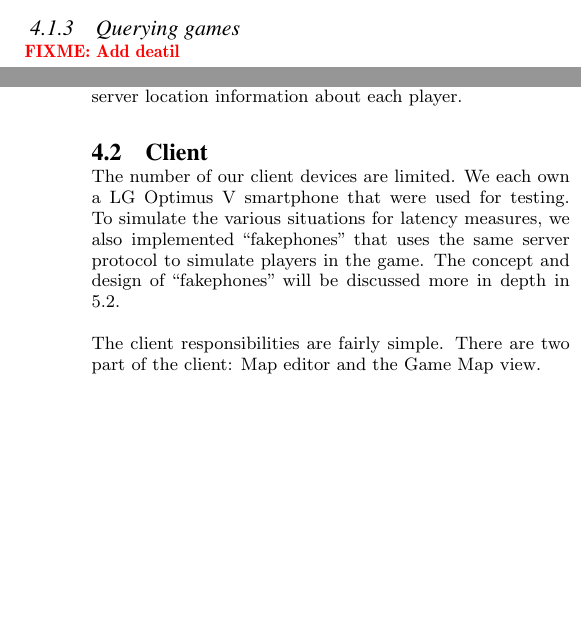
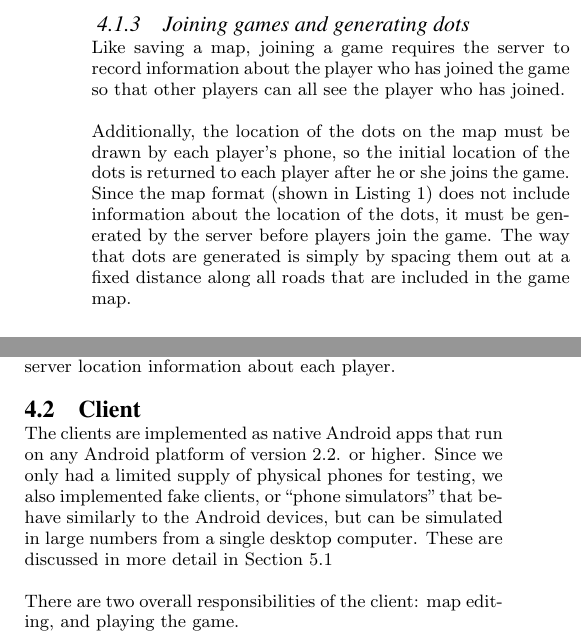
Before and after one commit to blickly/ghostrun, a LaTeX paper (paper/PacmanPaper.tex): two parts of the columns of pages 2 and 3 of 9 before the commit and two parts of the columns of page 3 of 9 after it, joined at a grey line, cut at the place of the change, the shorter picture padded with empty space. Compiled offline with pdfLaTeX.

Commit message:
Discuss game creation and dot generation

```diff
--- a/paper/PacmanPaper.tex
+++ b/paper/PacmanPaper.tex
@@ -235,6 +238,16 @@ was more appropriate.
 
-\subsubsection{Querying games}
-\FIXME{Add deatil}
+\subsubsection{Joining games and generating dots}
+Like saving a map, joining a game requires the server to record information
+about the player who has joined the game so that other players can all
+see the player who has joined.
+
+Additionally, the location of the dots on the map must be drawn by each
+player's phone, so the initial location of the dots is returned to each player
+after he or she joins the game.  Since the map format (shown in
+Listing~\ref{lst:MapFormat}) does not include information about the location of
+the dots, it must be generated by the server before players join the game. The
+way that dots are generated is simply by spacing them out at a fixed distance
+along all roads that are included in the game map.
 
 \subsubsection{Tracking players}
 Since the server is required to know where all the players are, it
@@ -286,15 +299,15 @@ together using the server location information about each player.
 
 \subsection{Client}
 
-The number of our client devices are limited. We each own a LG Optimus
-V smartphone that were used for testing. To simulate the various
-situations for latency measures, we also implemented ``fakephones''
-that uses the same server protocol to simulate players in the
-game. The concept and design of ``fakephones'' will be discussed more
-in depth in \ref{measuring}.
+The clients are implemented as native Android apps that run on any
+Android platform of version 2.2. or higher.  Since we only had a limited
+supply of physical phones for testing, we also implemented fake clients,
+or ``phone simulators" that behave similarly to the Android devices, but
+can be simulated in large numbers from a single desktop computer. These
+are discussed in more detail in Section~\ref{sec:phoneSimulators}
 
-The client responsibilities are fairly simple. There are two part of
-the client: Map editor and the Game Map view.
+There are two overall responsibilities of the client: map editing,
+and playing the game.
 
 \subsubsection{Map Editor}
 The Map editor allow users to create customized maps and save it to
```
Also changed, not shown: paper/PacmanPaper.tex (18 more changed lines).
